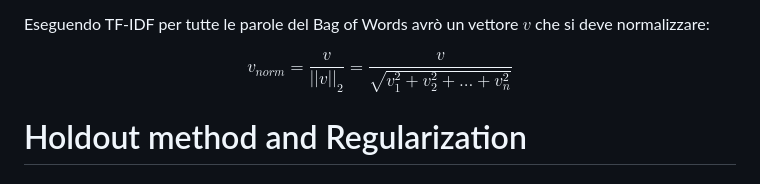
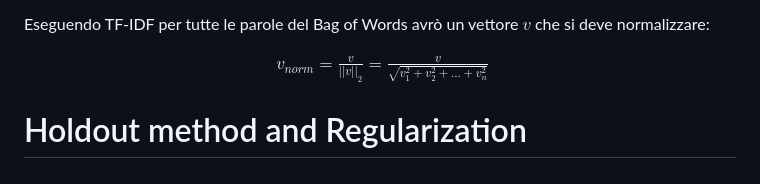
Before and after one commit to londero-lorenzo/appunti-universitari, a Markdown page: machine-learning/Formulario/Formulario.md, the part around the change printed below. GitHub-like rendering.

Commit message:
fix(formulario)[3]

```diff
--- a/machine-learning/Formulario/Formulario.md
+++ b/machine-learning/Formulario/Formulario.md
@@ -178,7 +180,9 @@ $$
 Eseguendo TF-IDF per tutte le parole del Bag of Words avrò un vettore $v$ che si deve normalizzare:
 
 $$
+\begin{align}
 v_{norm}=\frac{v}{||v||_{2}}=\frac{v}{\sqrt{v_{1}^{2}+v_{2}^{2}+...+v_{n}^{2}}}
+\end{align}
 $$
 
 # Holdout method and Regularization
```
Also changed, not shown: other parts of machine-learning/Formulario/Formulario.md (+4 -1 lines).
